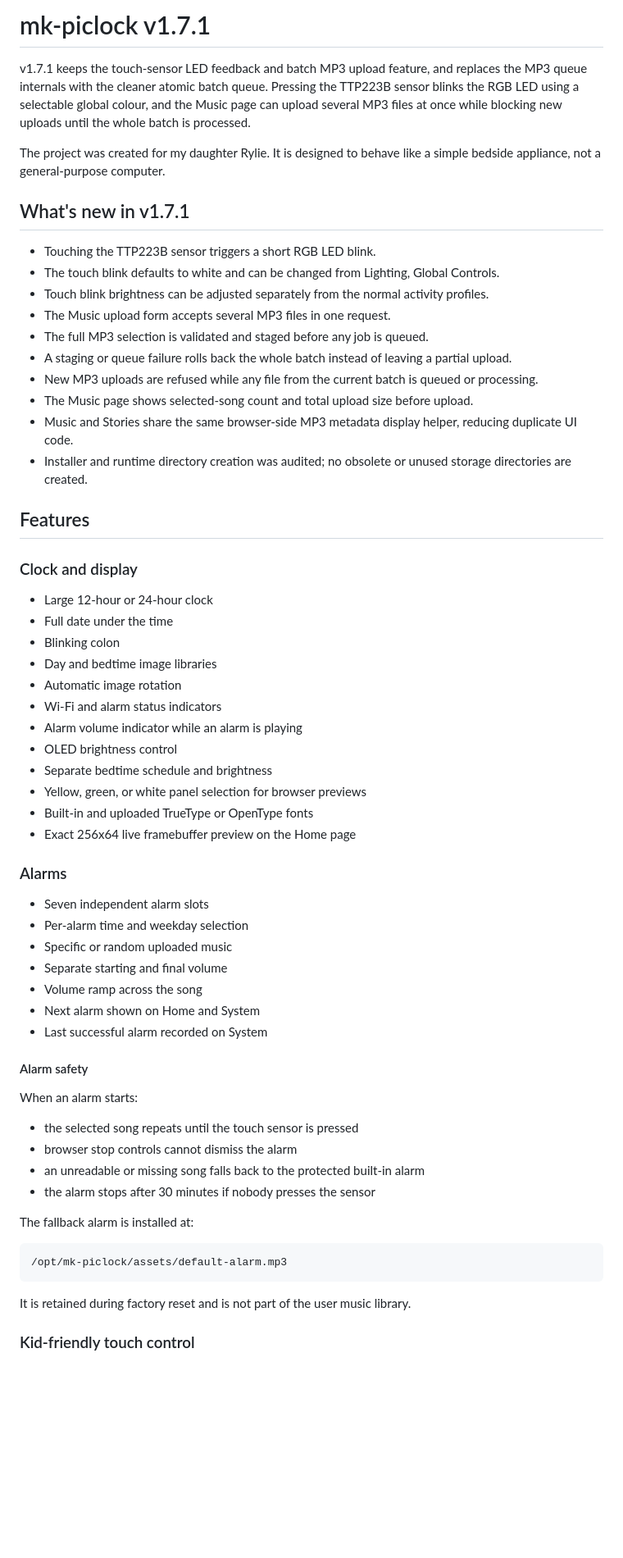
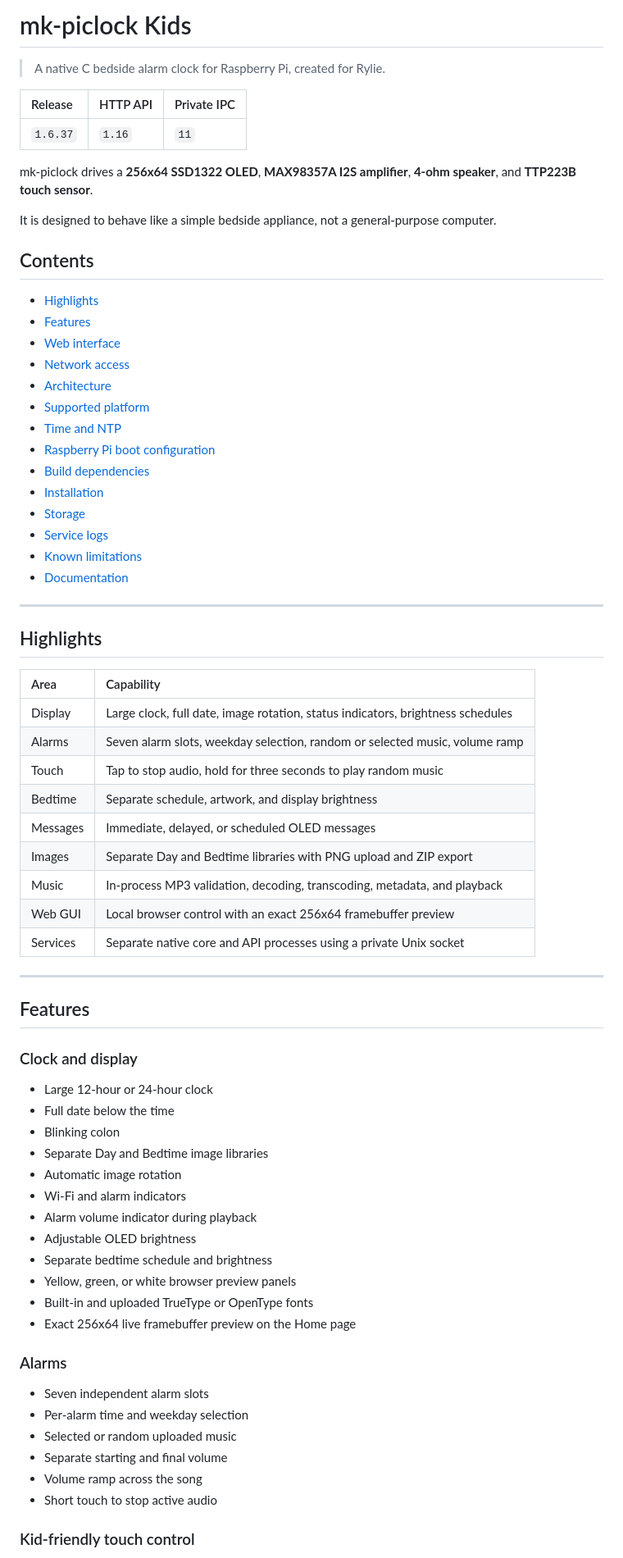
Before and after one commit to mkinderwater/mk-piclock, a Markdown page: README.md, the part around one of its changes. Shown at 82% size. GitHub-like rendering; blank space fills up the shorter version.

````diff
--- a/README.md
+++ b/README.md
@@ -1,37 +1,64 @@
-# mk-piclock v1.7.1
+# mk-piclock Kids
 
-v1.7.1 keeps the touch-sensor LED feedback and batch MP3 upload feature, and replaces the MP3 queue internals with the cleaner atomic batch queue. Pressing the TTP223B sensor blinks the RGB LED using a selectable global colour, and the Music page can upload several MP3 files at once while blocking new uploads until the whole batch is processed.
+> A native C bedside alarm clock for Raspberry Pi, created for Rylie.
 
-The project was created for my daughter Rylie. It is designed to behave like a simple bedside appliance, not a general-purpose computer.
+| Release | HTTP API | Private IPC |
+|:--|:--|:--|
+| `1.6.37` | `1.16` | `11` |
 
-## What's new in v1.7.1
+mk-piclock drives a **256x64 SSD1322 OLED**, **MAX98357A I2S amplifier**, **4-ohm speaker**, and **TTP223B touch sensor**.
 
-- Touching the TTP223B sensor triggers a short RGB LED blink.
-- The touch blink defaults to white and can be changed from Lighting, Global Controls.
-- Touch blink brightness can be adjusted separately from the normal activity profiles.
-- The Music upload form accepts several MP3 files in one request.
-- The full MP3 selection is validated and staged before any job is queued.
-- A staging or queue failure rolls back the whole batch instead of leaving a partial upload.
-- New MP3 uploads are refused while any file from the current batch is queued or processing.
-- The Music page shows selected-song count and total upload size before upload.
-- Music and Stories share the same browser-side MP3 metadata display helper, reducing duplicate UI code.
-- Installer and runtime directory creation was audited; no obsolete or unused storage directories are created.
+It is designed to behave like a simple bedside appliance, not a general-purpose computer.
 
+## Contents
+
+- [Highlights](#highlights)
+- [Features](#features)
+- [Web interface](#web-interface)
+- [Network access](#network-access)
+- [Architecture](#architecture)
+- [Supported platform](#supported-platform)
+- [Time and NTP](#time-and-ntp)
+- [Raspberry Pi boot configuration](#raspberry-pi-boot-configuration)
+- [Build dependencies](#build-dependencies)
+- [Installation](#installation)
+- [Storage](#storage)
+- [Service logs](#service-logs)
+- [Known limitations](#known-limitations)
+- [Documentation](#documentation)
+
+---
+
+## Highlights
+
+| Area | Capability |
+|:--|:--|
+| Display | Large clock, full date, image rotation, status indicators, brightness schedules |
+| Alarms | Seven alarm slots, weekday selection, random or selected music, volume ramp |
+| Touch | Tap to stop audio, hold for three seconds to play random music |
+| Bedtime | Separate schedule, artwork, and display brightness |
+| Messages | Immediate, delayed, or scheduled OLED messages |
+| Images | Separate Day and Bedtime libraries with PNG upload and ZIP export |
+| Music | In-process MP3 validation, decoding, transcoding, metadata, and playback |
+| Web GUI | Local browser control with an exact 256x64 framebuffer preview |
+| Services | Separate native core and API processes using a private Unix socket |
+
+---
 
 ## Features
 
 ### Clock and display
 
 - Large 12-hour or 24-hour clock
-- Full date under the time
+- Full date below the time
 - Blinking colon
-- Day and bedtime image libraries
+- Separate Day and Bedtime image libraries
 - Automatic image rotation
-- Wi-Fi and alarm status indicators
-- Alarm volume indicator while an alarm is playing
-- OLED brightness control
+- Wi-Fi and alarm indicators
+- Alarm volume indicator during playback
+- Adjustable OLED brightness
 - Separate bedtime schedule and brightness
-- Yellow, green, or white panel selection for browser previews
+- Yellow, green, or white browser preview panels
 - Built-in and uploaded TrueType or OpenType fonts
 - Exact 256x64 live framebuffer preview on the Home page
 
@@ -39,28 +66,10 @@ The project was created for my daughter Rylie. It is designed to behave like a s
 
 - Seven independent alarm slots
 - Per-alarm time and weekday selection
-- Specific or random uploaded music
+- Selected or random uploaded music
 - Separate starting and final volume
 - Volume ramp across the song
-- Next alarm shown on Home and System
-- Last successful alarm recorded on System
-
-#### Alarm safety
-
-When an alarm starts:
-
-- the selected song repeats until the touch sensor is pressed
-- browser stop controls cannot dismiss the alarm
-- an unreadable or missing song falls back to the protected built-in alarm
-- the alarm stops after 30 minutes if nobody presses the sensor
-
-The fallback alarm is installed at:
-
-```text
-/opt/mk-piclock/assets/default-alarm.mp3
-```
-
-It is retained during factory reset and is not part of the user music library.
+- Short touch to stop active audio
 
 ### Kid-friendly touch control
 
````
Also changed, not shown: other parts of README.md (+239 -253 lines).
